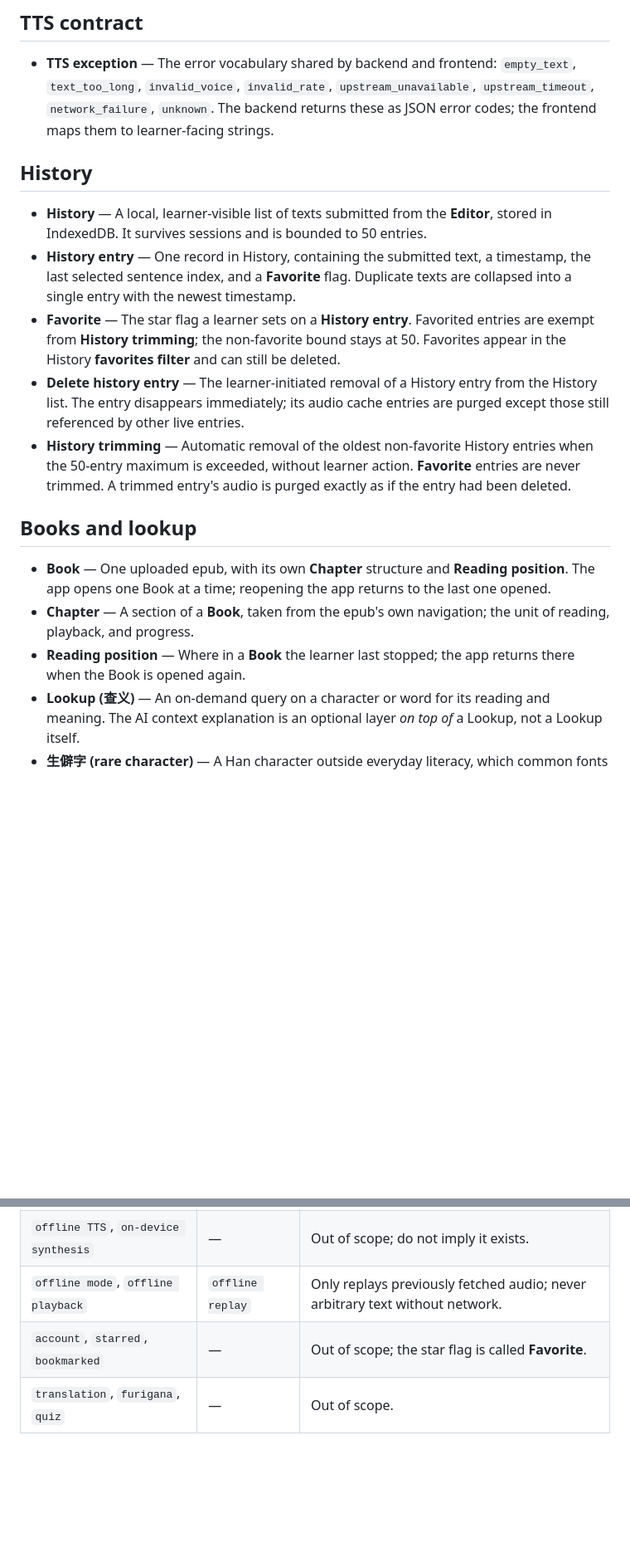
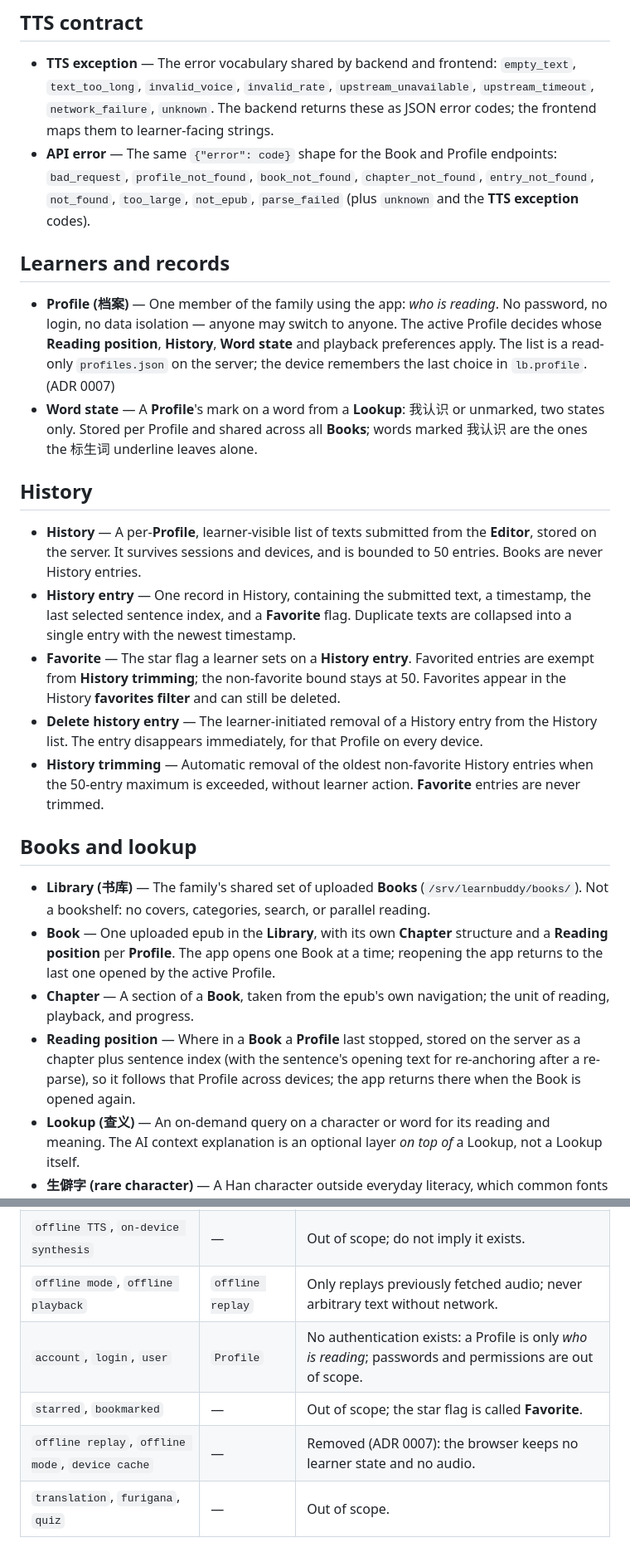
Before and after one commit to lanshengzhi/learn-buddy, a Markdown page: CONTEXT.md, 2 parts joined by grey strips. Shown at 83% size. GitHub-like rendering; blank space fills up the shorter version.

```diff
--- a/CONTEXT.md
+++ b/CONTEXT.md
@@ -57,20 +57,27 @@ LearnBuddy is a Web/PWA language reader for the whole family, deployed on claw:
 ## TTS contract
 
 - **TTS exception** — The error vocabulary shared by backend and frontend: `empty_text`, `text_too_long`, `invalid_voice`, `invalid_rate`, `upstream_unavailable`, `upstream_timeout`, `network_failure`, `unknown`. The backend returns these as JSON error codes; the frontend maps them to learner-facing strings.
+- **API error** — The same `{"error": code}` shape for the Book and Profile endpoints: `bad_request`, `profile_not_found`, `book_not_found`, `chapter_not_found`, `entry_not_found`, `not_found`, `too_large`, `not_epub`, `parse_failed` (plus `unknown` and the **TTS exception** codes).
+
+## Learners and records
+
+- **Profile (档案)** — One member of the family using the app: *who is reading*. No password, no login, no data isolation — anyone may switch to anyone. The active Profile decides whose **Reading position**, **History**, **Word state** and playback preferences apply. The list is a read-only `profiles.json` on the server; the device remembers the last choice in `lb.profile`. (ADR 0007)
+- **Word state** — A **Profile**'s mark on a word from a **Lookup**: 我认识 or unmarked, two states only. Stored per Profile and shared across all **Books**; words marked 我认识 are the ones the 标生词 underline leaves alone.
 
 ## History
 
-- **History** — A local, learner-visible list of texts submitted from the **Editor**, stored in IndexedDB. It survives sessions and is bounded to 50 entries.
+- **History** — A per-**Profile**, learner-visible list of texts submitted from the **Editor**, stored on the server. It survives sessions and devices, and is bounded to 50 entries. Books are never History entries.
 - **History entry** — One record in History, containing the submitted text, a timestamp, the last selected sentence index, and a **Favorite** flag. Duplicate texts are collapsed into a single entry with the newest timestamp.
 - **Favorite** — The star flag a learner sets on a **History entry**. Favorited entries are exempt from **History trimming**; the non-favorite bound stays at 50. Favorites appear in the History **favorites filter** and can still be deleted.
-- **Delete history entry** — The learner-initiated removal of a History entry from the History list. The entry disappears immediately; its audio cache entries are purged except those still referenced by other live entries.
-- **History trimming** — Automatic removal of the oldest non-favorite History entries when the 50-entry maximum is exceeded, without learner action. **Favorite** entries are never trimmed. A trimmed entry's audio is purged exactly as if the entry had been deleted.
+- **Delete history entry** — The learner-initiated removal of a History entry from the History list. The entry disappears immediately, for that Profile on every device.
+- **History trimming** — Automatic removal of the oldest non-favorite History entries when the 50-entry maximum is exceeded, without learner action. **Favorite** entries are never trimmed.
 
 ## Books and lookup
 
-- **Book** — One uploaded epub, with its own **Chapter** structure and **Reading position**. The app opens one Book at a time; reopening the app returns to the last one opened.
+- **Library (书库)** — The family's shared set of uploaded **Books** (`/srv/learnbuddy/books/`). Not a bookshelf: no covers, categories, search, or parallel reading.
+- **Book** — One uploaded epub in the **Library**, with its own **Chapter** structure and a **Reading position** per **Profile**. The app opens one Book at a time; reopening the app returns to the last one opened by the active Profile.
 - **Chapter** — A section of a **Book**, taken from the epub's own navigation; the unit of reading, playback, and progress.
-- **Reading position** — Where in a **Book** the learner last stopped; the app returns there when the Book is opened again.
+- **Reading position** — Where in a **Book** a **Profile** last stopped, stored on the server as a chapter plus sentence index (with the sentence's opening text for re-anchoring after a re-parse), so it follows that Profile across devices; the app returns there when the Book is opened again.
 - **Lookup (查义)** — An on-demand query on a character or word for its reading and meaning. The AI context explanation is an optional layer *on top of* a Lookup, not a Lookup itself.
 - **生僻字 (rare character)** — A Han character outside everyday literacy, which common fonts and ordinary dictionaries may not cover. The quality bar for this project is that such characters can be *displayed*, *looked up*, and *read aloud*.
 
@@ -83,5 +90,7 @@ LearnBuddy is a Web/PWA language reader for the whole family, deployed on claw:
 | `speed` | `rate` | Matches SSML parameter naming. |
 | `offline TTS`, `on-device synthesis` | — | Out of scope; do not imply it exists. |
 | `offline mode`, `offline playback` | `offline replay` | Only replays previously fetched audio; never arbitrary text without network. |
-| `account`, `starred`, `bookmarked` | — | Out of scope; the star flag is called **Favorite**. |
+| `account`, `login`, `user` | `Profile` | No authentication exists: a Profile is only *who is reading*; passwords and permissions are out of scope. |
+| `starred`, `bookmarked` | — | Out of scope; the star flag is called **Favorite**. |
+| `offline replay`, `offline mode`, `device cache` | — | Removed (ADR 0007): the browser keeps no learner state and no audio. |
 | `translation`, `furigana`, `quiz` | — | Out of scope. |
```
Also changed, not shown: other parts of CONTEXT.md (+6 -6 lines), docs/adr/0007-server-side-learner-records.md (added, +39 -0 lines).
